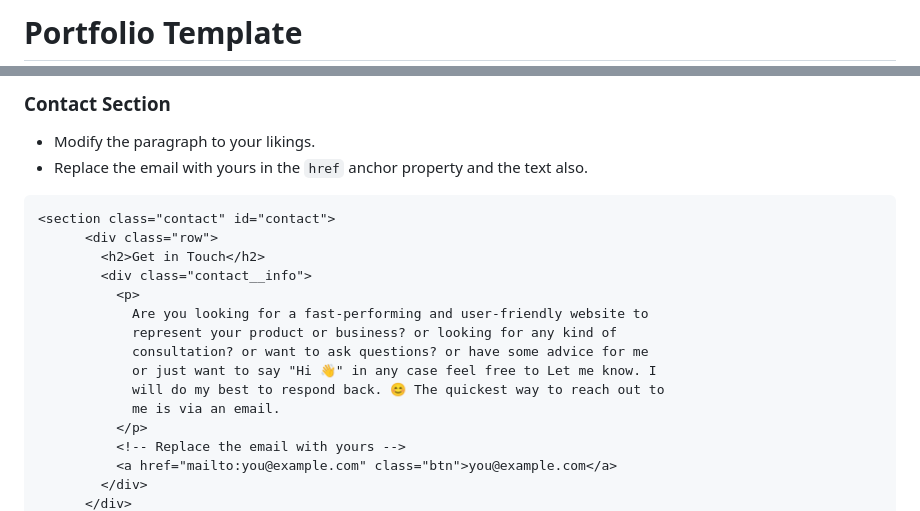
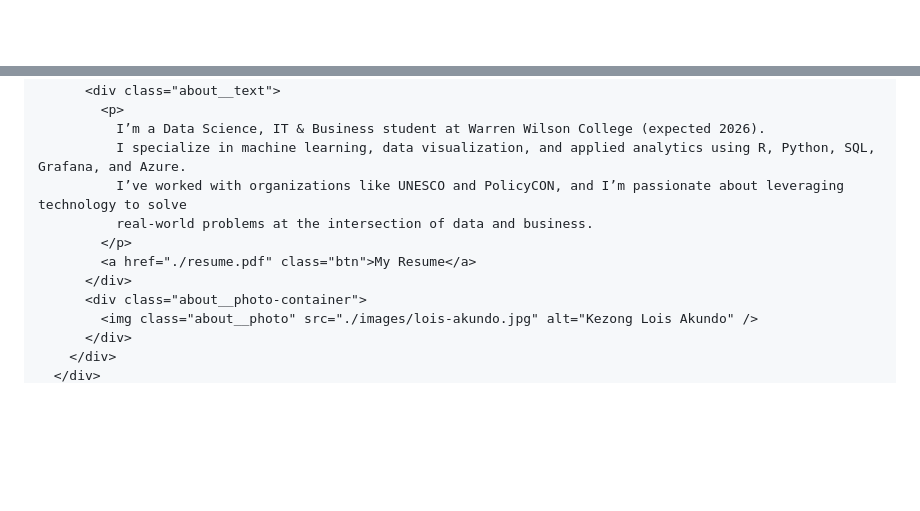
Before and after one commit to akundol/akundol.github.io, a Markdown page: README.md, 2 parts joined by grey strips. Drawn GitHub-style; blank space fills up the shorter version.

````diff
--- a/README.md
+++ b/README.md
@@ -1,2 +1,3 @@
-# Portfolio Template
+<!DOCTYPE html>
+<html lang="en">
 
@@ -162,22 +116,14 @@ For changing the screenshot:
-### Contact Section
-
-- Modify the paragraph to your likings.
-- Replace the email with yours in the `href` anchor property and the text also.
-
-```html
-<section class="contact" id="contact">
-      <div class="row">
-        <h2>Get in Touch</h2>
-        <div class="contact__info">
-          <p>
-            Are you looking for a fast-performing and user-friendly website to
-            represent your product or business? or looking for any kind of
-            consultation? or want to ask questions? or have some advice for me
-            or just want to say "Hi 👋" in any case feel free to Let me know. I
-            will do my best to respond back. 😊 The quickest way to reach out to
-            me is via an email.
-          </p>
-          <!-- Replace the email with yours -->
-          <a href="mailto:you@example.com" class="btn">you@example.com</a>
+          <div class="about__text">
+            <p>
+              I’m a Data Science, IT & Business student at Warren Wilson College (expected 2026).
+              I specialize in machine learning, data visualization, and applied analytics using R, Python, SQL, Grafana, and Azure.
+              I’ve worked with organizations like UNESCO and PolicyCON, and I’m passionate about leveraging technology to solve
+              real-world problems at the intersection of data and business.
+            </p>
+            <a href="./resume.pdf" class="btn">My Resume</a>
+          </div>
+          <div class="about__photo-container">
+            <img class="about__photo" src="./images/lois-akundo.jpg" alt="Kezong Lois Akundo" />
+          </div>
         </div>
       </div>
````
Also changed, not shown: other parts of README.md (+129 -193 lines).
